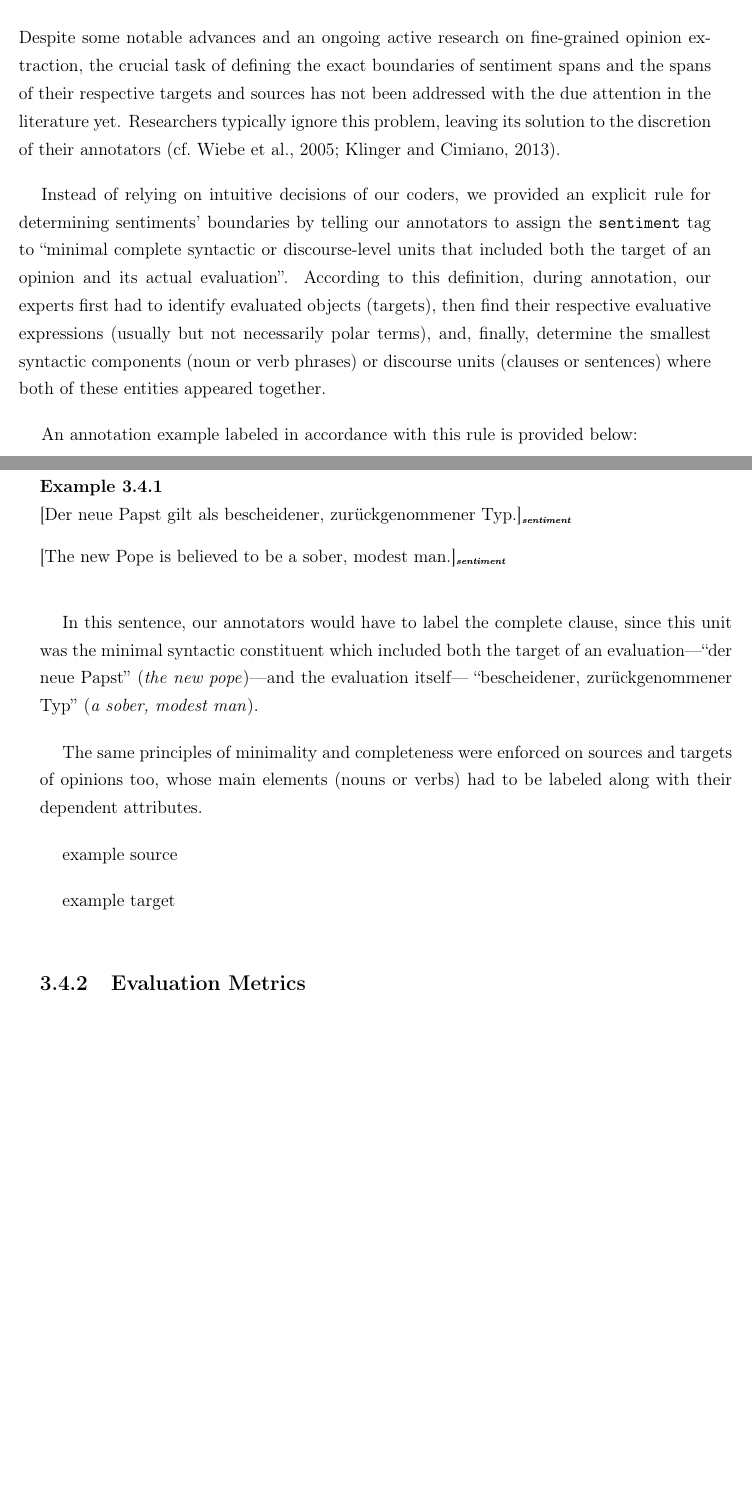
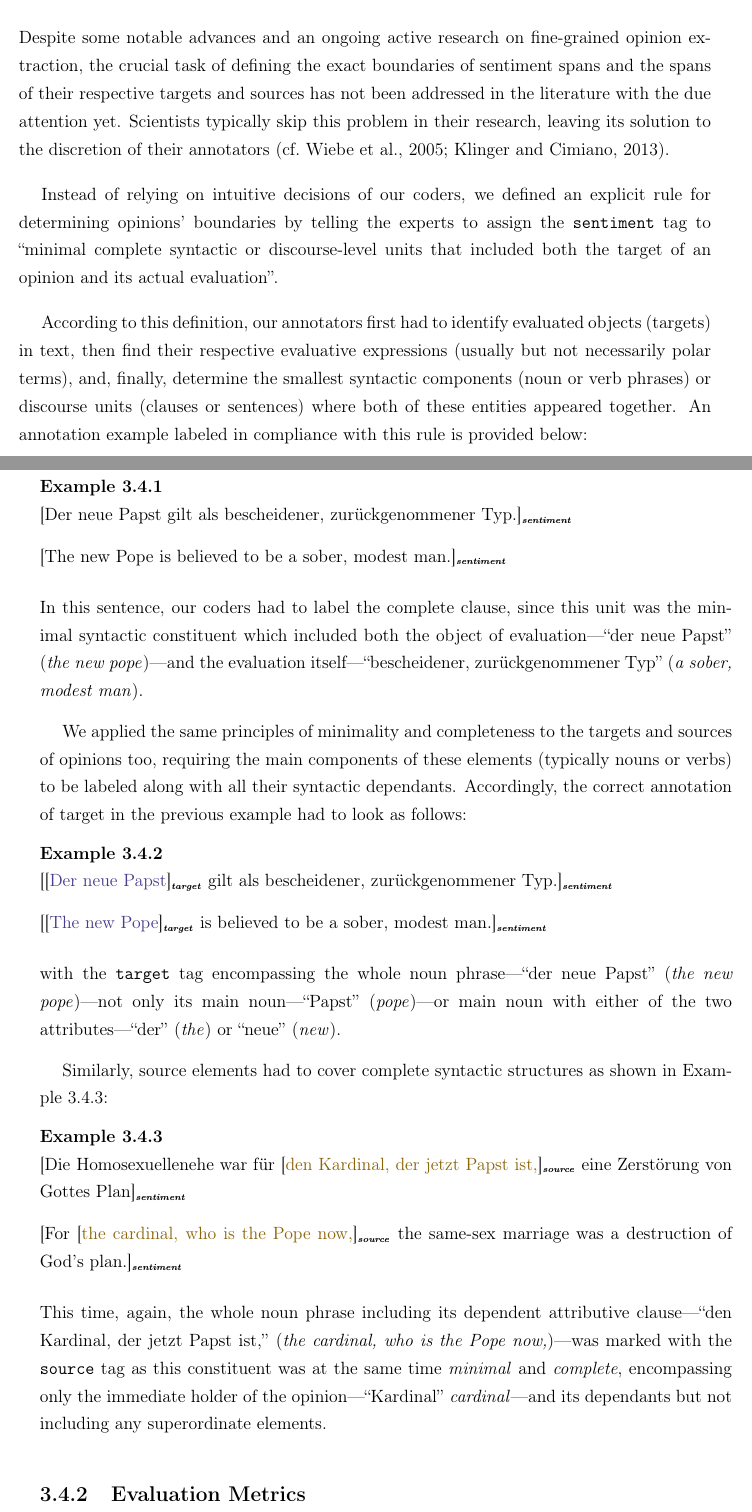
Before and after one commit to WladimirSidorenko/Dissertation, a LaTeX thesis (sidarenka_thesis.tex, which reads sentiment_fgsa.tex): two parts of pages 80 and 81 of 113 before the commit and two parts of pages 80 and 81 of 111 after it, joined at a grey line, cut so that both start at the same text, the shorter picture padded with empty space. Compiled offline with pdfLaTeX; the source files are stored in an older character set and shown here as Unicode.

Commit message:
span definition added

```diff
--- a/sentiment_fgsa.tex
+++ b/sentiment_fgsa.tex
@@ -40,43 +40,67 @@ metrics with which we should estimate the quality of this assignment.
 Despite some notable advances and an ongoing active research on
 fine-grained opinion extraction, the crucial task of defining the
 exact boundaries of sentiment spans and the spans of their respective
-targets and sources has not been addressed with the due attention in
-the literature yet.  Researchers typically ignore this problem,
-leaving its solution to the discretion of their annotators
+targets and sources has not been addressed in the literature with the
+due attention yet.  Scientists typically skip this problem in their
+research, leaving its solution to the discretion of their annotators
 \cite[cf.][]{Wiebe:05,Klinger:13}.
 
-Instead of relying on intuitive decisions of our coders, we provided
-an explicit rule for determining sentiments' boundaries by telling our
-annotators to assign the \texttt{sentiment} tag to ``minimal complete
+Instead of relying on intuitive decisions of our coders, we defined an
+explicit rule for determining opinions' boundaries by telling the
+experts to assign the \texttt{sentiment} tag to ``minimal complete
 syntactic or discourse-level units that included both the target of an
-opinion and its actual evaluation''.  According to this definition,
-during annotation, our experts first had to identify evaluated objects
-(targets), then find their respective evaluative expressions (usually
-but not necessarily polar terms), and, finally, determine the smallest
-syntactic components (noun or verb phrases) or discourse units
-(clauses or sentences) where both of these entities appeared together.
+opinion and its actual evaluation''.
 
-An annotation example labeled in accordance with this rule is provided
-below:
+According to this definition, our annotators first had to identify
+evaluated objects (targets) in text, then find their respective
+evaluative expressions (usually but not necessarily polar terms), and,
+finally, determine the smallest syntactic components (noun or verb
+phrases) or discourse units (clauses or sentences) where both of these
+entities appeared together.  An annotation example labeled in
+compliance with this rule is provided below:
 \begin{example}\label{snt:fgsa:exmp:sent-anno1}
   \upshape\sentiment{Der neue Papst gilt als
     bescheidener, zur\"uckgenommener Typ.}\\[0.8em]
   \noindent\sentiment{The new Pope is believed to be a sober, modest
     man.}
 \end{example}
-In this sentence, our annotators would have to label the complete
+\noindent In this sentence, our coders had to label the complete
 clause, since this unit was the minimal syntactic constituent which
-included both the target of an evaluation---``der neue Papst''
-(\textit{the new pope})---and the evaluation itself--- ``bescheidener,
+included both the object of evaluation---``der neue Papst''
+(\textit{the new pope})---and the evaluation itself---``bescheidener,
 zur\"uckgenommener Typ'' (\textit{a sober, modest man}).
 
-The same principles of minimality and completeness were enforced on
-sources and targets of opinions too, whose main elements (nouns or
-verbs) had to be labeled along with their dependent attributes.
+We applied the same principles of minimality and completeness to the
+targets and sources of opinions too, requiring the main components of
+these elements (typically nouns or verbs) to be labeled along with all
+their syntactic dependants.  Accordingly, the correct annotation of
+target in the previous example had to look as follows:
+\begin{example}\label{snt:fgsa:exmp:sent-anno2}
+  \upshape\sentiment{\target{Der neue Papst} gilt als
+    bescheidener, zur\"uckgenommener Typ.}\\[0.8em]
+  \noindent\sentiment{\target{The new Pope} is believed to be a sober,
+    modest man.}
+\end{example}
+\noindent with the \texttt{target} tag encompassing the whole noun
+phrase---``der neue Papst'' (\textit{the new pope})---not only its
+main noun---``Papst'' (\textit{pope})---or main noun with either of
+the two attributes---``der'' (\textit{the}) or ``neue''
+(\textit{new}).
 
-example source
-
-example target
+Similarly, source elements had to cover complete syntactic structures
+as shown in Example~\ref{snt:fgsa:exmp:src-anno1}:
+\begin{example}\label{snt:fgsa:exmp:src-anno1}
+  \upshape\sentiment{Die Homosexuellenehe war f\"ur \source{den Kardinal, der jetzt Papst ist,} eine Zerst\"orung von Gottes Plan}\\[0.8em]
+  \noindent\sentiment{For \source{the cardinal, who is the Pope now,}
+    the same-sex marriage was a destruction of God's plan.}
+\end{example}
+\noindent This time, again, the whole noun phrase including its
+dependent attributive clause---``den Kardinal, der jetzt Papst ist,''
+(\textit{the cardinal, who is the Pope now,})---was marked with the
+\texttt{source} tag as this constituent was at the same time
+\emph{minimal} and \emph{complete}, encompassing only the immediate
+holder of the opinion---``Kardinal'' \textit{cardinal}---and its
+dependants but not including any superordinate elements.
 
 \subsection{Evaluation Metrics}
 \citet{Johansson:10}
```
Also changed, not shown: sentiment_fgsa.tex (2 more changed lines), 1 other file.
